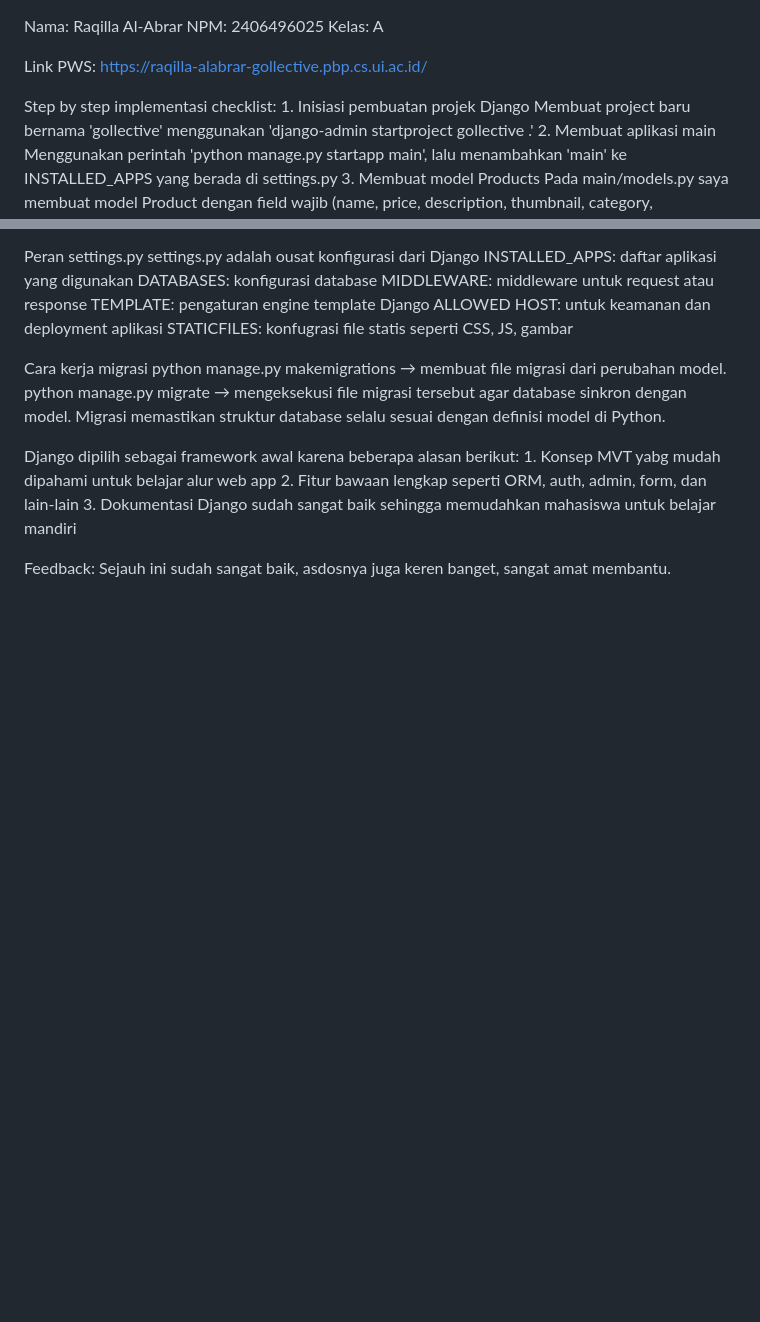
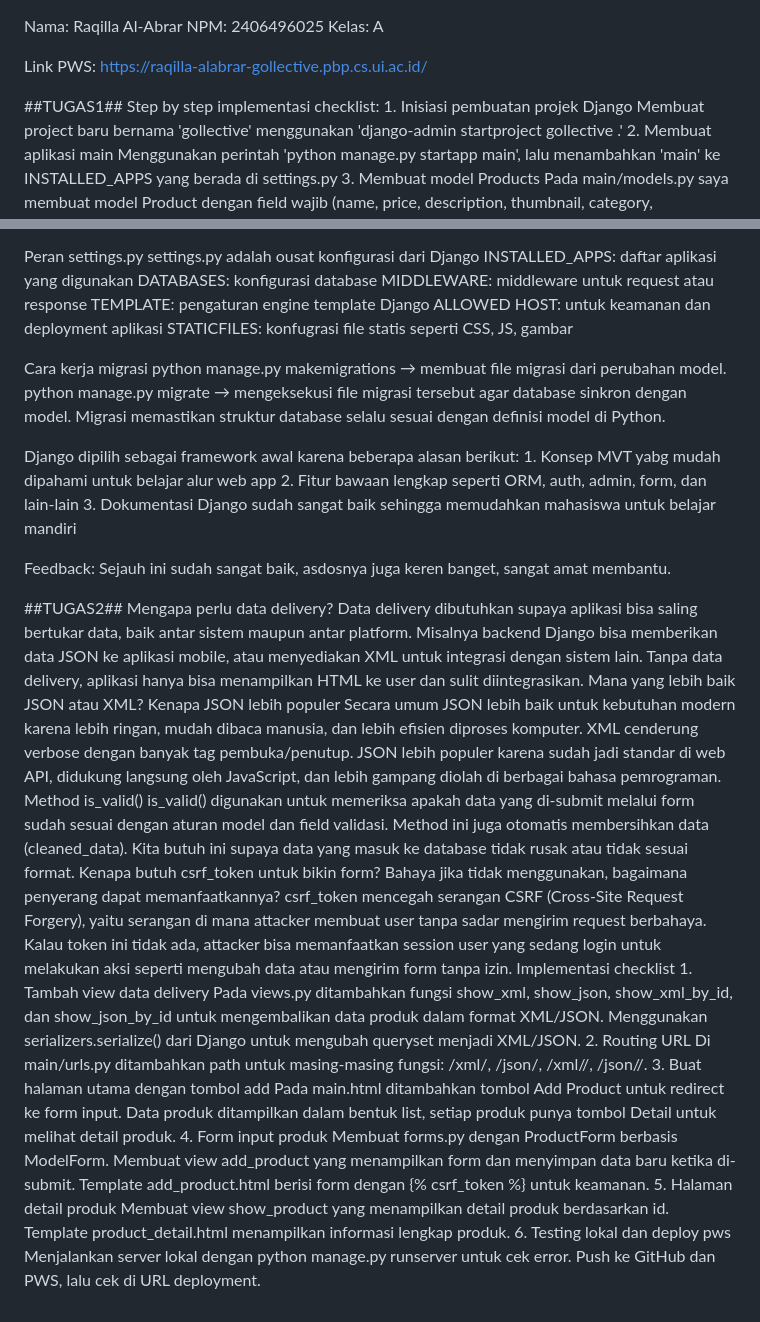
Before and after one commit to Cytiez/Gollective, a Markdown page: README.md, 2 parts joined by grey strips. Drawn GitHub-style; blank space fills up the shorter version.

Commit message:
add README.md untuk tugas 2

```diff
--- a/README.md
+++ b/README.md
@@ -4,6 +4,7 @@ Kelas: A
 
 Link PWS: https://raqilla-alabrar-gollective.pbp.cs.ui.ac.id/
 
+##TUGAS1##
 Step by step implementasi checklist:
     1. Inisiasi pembuatan projek Django
        Membuat project baru bernama 'gollective' menggunakan 'django-admin startproject gollective .'
@@ -64,3 +65,32 @@ Django dipilih sebagai framework awal karena beberapa alasan berikut:
     3. Dokumentasi Django sudah sangat baik sehingga memudahkan mahasiswa untuk belajar mandiri
 
 Feedback: Sejauh ini sudah sangat baik, asdosnya juga keren banget, sangat amat membantu.
+
+##TUGAS2##
+Mengapa perlu data delivery?
+    Data delivery dibutuhkan supaya aplikasi bisa saling bertukar data, baik antar sistem maupun antar platform. Misalnya backend Django bisa memberikan data JSON ke aplikasi mobile, atau menyediakan XML untuk integrasi dengan sistem lain. Tanpa data delivery, aplikasi hanya bisa menampilkan HTML ke user dan sulit diintegrasikan.
+Mana yang lebih baik JSON atau XML? Kenapa JSON lebih populer
+    Secara umum JSON lebih baik untuk kebutuhan modern karena lebih ringan, mudah dibaca manusia, dan lebih efisien diproses komputer. XML cenderung verbose dengan banyak tag pembuka/penutup. JSON lebih populer karena sudah jadi standar di web API, didukung langsung oleh JavaScript, dan lebih gampang diolah di berbagai bahasa pemrograman.
+Method is_valid()
+    is_valid() digunakan untuk memeriksa apakah data yang di-submit melalui form sudah sesuai dengan aturan model dan field validasi. Method ini juga otomatis membersihkan data (cleaned_data). Kita butuh ini supaya data yang masuk ke database tidak rusak atau tidak sesuai format.
+Kenapa butuh csrf_token untuk bikin form? Bahaya jika tidak menggunakan, bagaimana penyerang dapat memanfaatkannya?
+    csrf_token mencegah serangan CSRF (Cross-Site Request Forgery), yaitu serangan di mana attacker membuat user tanpa sadar mengirim request berbahaya. Kalau token ini tidak ada, attacker bisa memanfaatkan session user yang sedang login untuk melakukan aksi seperti mengubah data atau mengirim form tanpa izin.
+Implementasi checklist
+    1. Tambah view data delivery
+        Pada views.py ditambahkan fungsi show_xml, show_json, show_xml_by_id, dan show_json_by_id untuk mengembalikan data produk dalam format XML/JSON.
+        Menggunakan serializers.serialize() dari Django untuk mengubah queryset menjadi XML/JSON.
+    2. Routing URL
+        Di main/urls.py ditambahkan path untuk masing-masing fungsi: /xml/, /json/, /xml/<id>/, /json/<id>/.
+    3. Buat halaman utama dengan tombol add
+        Pada main.html ditambahkan tombol Add Product untuk redirect ke form input.
+        Data produk ditampilkan dalam bentuk list, setiap produk punya tombol Detail untuk melihat detail produk.
+    4. Form input produk
+        Membuat forms.py dengan ProductForm berbasis ModelForm.
+        Membuat view add_product yang menampilkan form dan menyimpan data baru ketika di-submit.
+        Template add_product.html berisi form dengan {% csrf_token %} untuk keamanan.
+    5. Halaman detail produk
+        Membuat view show_product yang menampilkan detail produk berdasarkan id.
+        Template product_detail.html menampilkan informasi lengkap produk.
+    6. Testing lokal dan deploy pws
+        Menjalankan server lokal dengan python manage.py runserver untuk cek error.
+        Push ke GitHub dan PWS, lalu cek di URL deployment.
```
